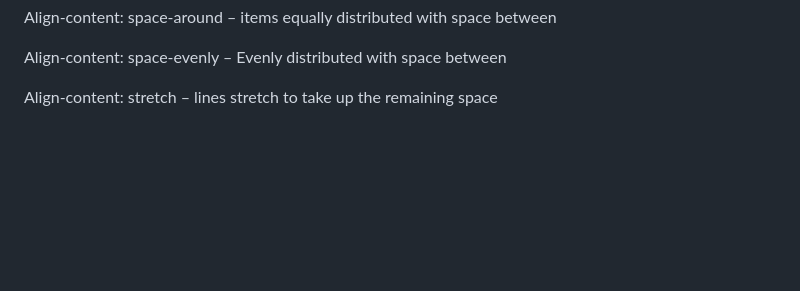
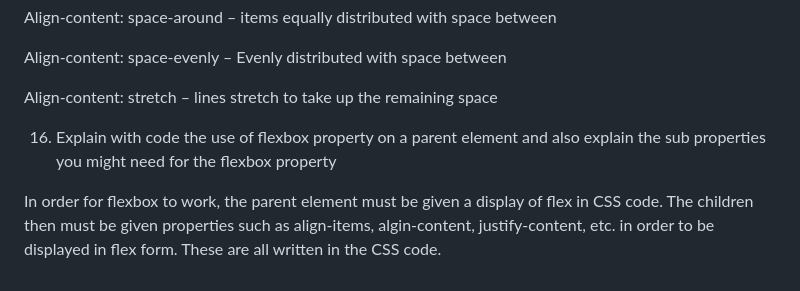
Before and after one commit to Maddiefyfe/reference-website, a Markdown page: README.md, the part around the change. Rendered like a GitHub page; blank space fills up the shorter version.

Commit message:
Update README.md
added question

```diff
--- a/README.md
+++ b/README.md
@@ -255,3 +255,9 @@ Align-content: space-around – items equally distributed with space between
 Align-content: space-evenly – Evenly distributed with space between
 
 Align-content: stretch – lines stretch to take up the remaining space
+
+
+16. Explain with code the use of flexbox property on a parent element and also explain the sub properties you might need for the flexbox property
+
+
+In order for flexbox to work, the parent element must be given a display of flex in CSS code. The children then must be given properties such as align-items, algin-content, justify-content, etc. in order to be displayed in flex form. These are all written in the CSS code.
```
